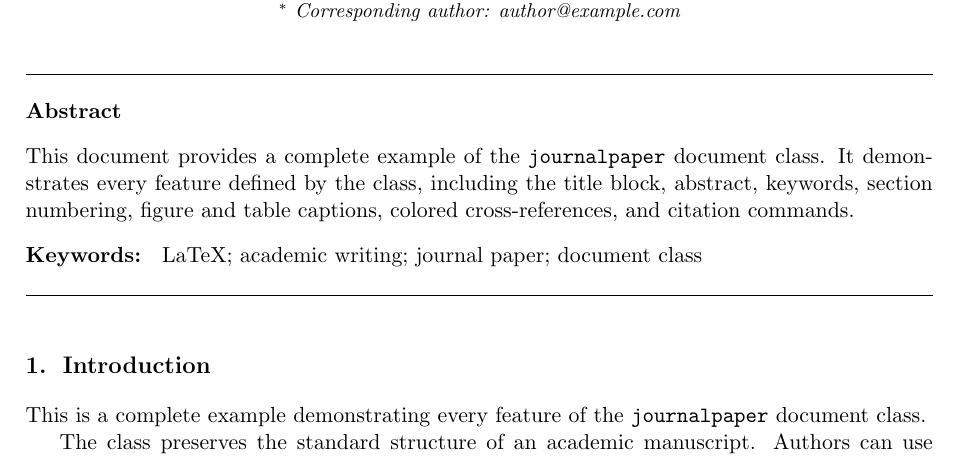
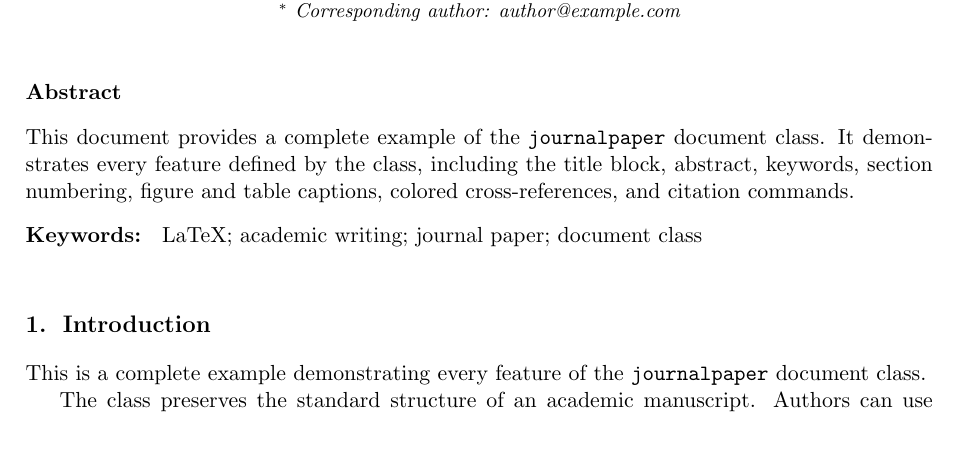
Before and after one commit to pf-z/latex-template, a LaTeX problem sheet (example/journalpaper.tex, which reads class/journalpaper.cls): part of page 1 of 4, cut so that both start at the same text. Compiled offline with pdfLaTeX.

Commit message:
fix: remove the diyline command from journalpaper

```diff
--- a/class/journalpaper.cls
+++ b/class/journalpaper.cls
@@ -246,40 +246,30 @@
 % 8. 摘要与关键词
 % ============================================================
 
-% ---- 8.1 自定义横线 ----
-
-% 用于摘要和关键词区域的分隔线
-\newcommand{\diyline}{%
-    \vspace{0.8em}
-    \noindent\rule{\textwidth}{0.3pt}\par
-    \vspace{0.8em}
-}
-
-
-% ---- 8.2 摘要 ----
+% ---- 8.1 摘要 ----
 
 % 自定义摘要环境
 \renewenvironment{abstract}{
-    \diyline
+    \vspace{1.3em}
     \noindent\textbf{Abstract}\par
     \vspace{0.8em}
     \noindent\ignorespaces
 }{
     \par
-    \vspace{0.8em}
+    \vspace{1.3em} % 摘要下方统一留出 1.3em 间距
 }
 
 
-% ---- 8.3 关键词 ----
+% ---- 8.2 关键词 ----
 
 % 自定义关键词环境
 \newenvironment{keywords}{
+    \vspace{-0.5em} % 抵消部分上留白，使得摘要与关键词之间保持 0.8em 的合适间距 (1.3em - 0.5em = 0.8em)
     \noindent\textbf{Keywords: }
     \ignorespaces
 }{
     \par
-    \vspace{-0.5em}
-    \diyline
+    \vspace{1.3em}
 }
 
 
```
Also changed, not shown: example/journalpaper.tex (+0 -3 lines), example/journalpaper.pdf.
